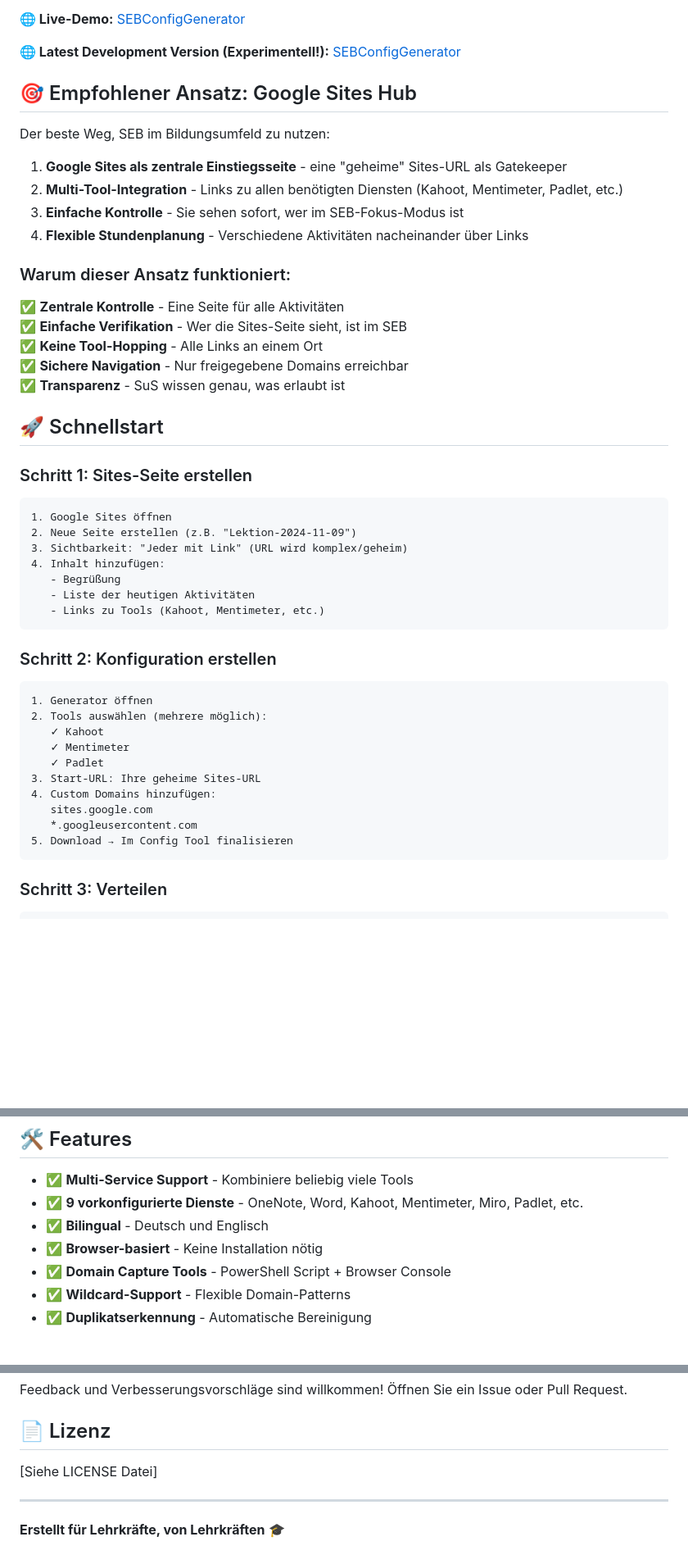
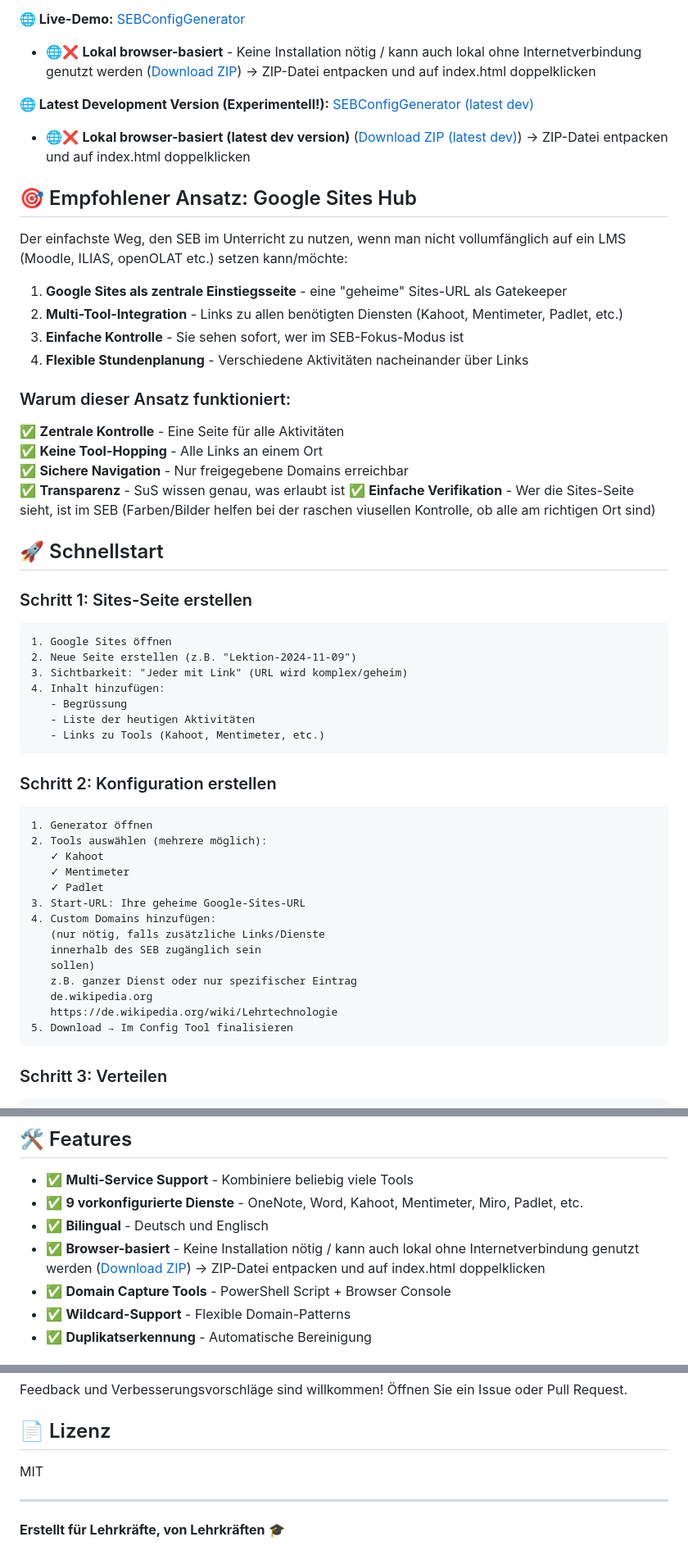
Before and after one commit to markuskiller/SEBConfigGenerator, a Markdown page: README.md, 3 parts joined by grey strips. Shown at 82% size. Drawn GitHub-style; blank space fills up the shorter version.

Commit message:
Update README with badges and download links
- Add 7 professional badges (MIT License, GitHub Pages, Build, Issues, Languages, Privacy, SEB)
- Add download ZIP links for main and dev branches
- Add offline indicator icon (🌐❌) for local usage
- Highlight privacy-friendly local execution

````diff
--- a/README.md
+++ b/README.md
@@ -4,11 +15,15 @@ Web-basierter Generator für Safe Exam Browser Konfigurationen - erstellen Sie f
 
 **🌐 Live-Demo:** [SEBConfigGenerator](https://markuskiller.github.io/SEBConfigGenerator)
 
-**🌐 Latest Development Version (Experimentell!):** [SEBConfigGenerator](https://markuskiller.github.io/SEBConfigGenerator/dev)
+- 🌐❌ **Lokal browser-basiert** - Keine Installation nötig / kann auch lokal ohne Internetverbindung genutzt werden ([Download ZIP](https://github.com/markuskiller/SEBConfigGenerator/archive/refs/heads/main.zip)) -> ZIP-Datei entpacken und auf index.html doppelklicken
+
+**🌐 Latest Development Version (Experimentell!):** [SEBConfigGenerator (latest dev)](https://markuskiller.github.io/SEBConfigGenerator/dev)
+
+- 🌐❌ **Lokal browser-basiert (latest dev version)** ([Download ZIP (latest dev)](https://github.com/markuskiller/SEBConfigGenerator/archive/refs/heads/dev.zip)) -> ZIP-Datei entpacken und auf index.html doppelklicken
 
 ## 🎯 Empfohlener Ansatz: Google Sites Hub
 
-Der beste Weg, SEB im Bildungsumfeld zu nutzen:
+Der einfachste Weg, den SEB im Unterricht zu nutzen, wenn man nicht vollumfänglich auf ein LMS (Moodle, ILIAS, openOLAT etc.) setzen kann/möchte:
 
 1. **Google Sites als zentrale Einstiegsseite** - eine "geheime" Sites-URL als Gatekeeper
 2. **Multi-Tool-Integration** - Links zu allen benötigten Diensten (Kahoot, Mentimeter, Padlet, etc.)
@@ -18,10 +33,10 @@ Der beste Weg, SEB im Bildungsumfeld zu nutzen:
 ### Warum dieser Ansatz funktioniert:
 
 ✅ **Zentrale Kontrolle** - Eine Seite für alle Aktivitäten
-✅ **Einfache Verifikation** - Wer die Sites-Seite sieht, ist im SEB
 ✅ **Keine Tool-Hopping** - Alle Links an einem Ort
 ✅ **Sichere Navigation** - Nur freigegebene Domains erreichbar
 ✅ **Transparenz** - SuS wissen genau, was erlaubt ist
+✅ **Einfache Verifikation** - Wer die Sites-Seite sieht, ist im SEB (Farben/Bilder helfen bei der raschen viusellen Kontrolle, ob alle am richtigen Ort sind)
 
 ## 🚀 Schnellstart
 
@@ -31,7 +46,7 @@ Der beste Weg, SEB im Bildungsumfeld zu nutzen:
 2. Neue Seite erstellen (z.B. "Lektion-2024-11-09")
 3. Sichtbarkeit: "Jeder mit Link" (URL wird komplex/geheim)
 4. Inhalt hinzufügen:
-   - Begrüßung
+   - Begrüssung
    - Liste der heutigen Aktivitäten
    - Links zu Tools (Kahoot, Mentimeter, etc.)
 ```
@@ -43,10 +58,14 @@ Der beste Weg, SEB im Bildungsumfeld zu nutzen:
    ✓ Kahoot
    ✓ Mentimeter
    ✓ Padlet
-3. Start-URL: Ihre geheime Sites-URL
+3. Start-URL: Ihre geheime Google-Sites-URL
 4. Custom Domains hinzufügen:
-   sites.google.com
-   *.googleusercontent.com
+   (nur nötig, falls zusätzliche Links/Dienste
+   innerhalb des SEB zugänglich sein
+   sollen)
+   z.B. ganzer Dienst oder nur spezifischer Eintrag
+   de.wikipedia.org
+   https://de.wikipedia.org/wiki/Lehrtechnologie
 5. Download → Im Config Tool finalisieren
 ```
 
@@ -70,7 +89,7 @@ Der beste Weg, SEB im Bildungsumfeld zu nutzen:
 - ✅ **Multi-Service Support** - Kombiniere beliebig viele Tools
 - ✅ **9 vorkonfigurierte Dienste** - OneNote, Word, Kahoot, Mentimeter, Miro, Padlet, etc.
 - ✅ **Bilingual** - Deutsch und Englisch
-- ✅ **Browser-basiert** - Keine Installation nötig
+- ✅ **Browser-basiert** - Keine Installation nötig / kann auch lokal ohne Internetverbindung genutzt werden ([Download ZIP](https://github.com/markuskiller/SEBConfigGenerator/archive/refs/heads/main.zip)) -> ZIP-Datei entpacken und auf index.html doppelklicken
 - ✅ **Domain Capture Tools** - PowerShell Script + Browser Console
 - ✅ **Wildcard-Support** - Flexible Domain-Patterns
 - ✅ **Duplikatserkennung** - Automatische Bereinigung
@@ -138,7 +157,7 @@ Feedback und Verbesserungsvorschläge sind willkommen! Öffnen Sie ein Issue ode
 
 ## 📄 Lizenz
 
-[Siehe LICENSE Datei]
+MIT
 
 ---
 
````
Also changed, not shown: other parts of README.md (+12 -1 lines).
